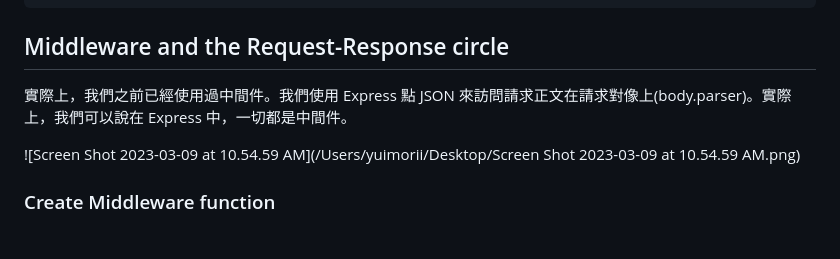
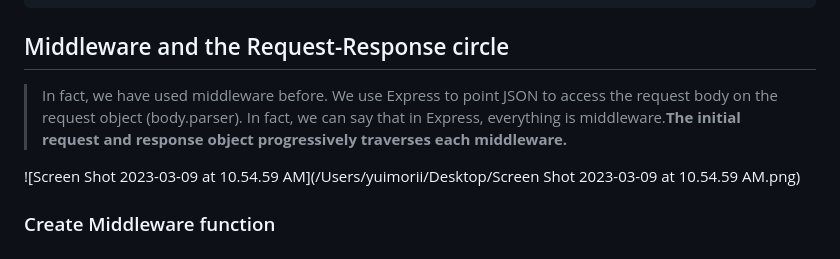
Before and after one commit to itsyuimorii/--TUTORIAL--DevOps-Beginners-to-Advanced-Decoding-DevOps-with-Projects, a Markdown page: 5-projects✨/TourApp.md, the part around the change. Drawn GitHub-style.

```diff
--- a/5-projects✨/TourApp.md
+++ b/5-projects✨/TourApp.md
@@ -475,7 +475,7 @@ app
 
 ## Middleware and the Request-Response circle
 
-實際上，我們之前已經使用過中間件。我們使用 Express 點 JSON 來訪問請求正文在請求對像上(body.parser)。實際上，我們可以說在 Express 中，一切都是中間件。
+> In fact, we have used middleware before. We use Express to point JSON to access the request body on the request object (body.parser). In fact, we can say that in Express, everything is middleware.**The initial request and response object progressively traverses each middleware.**
 
 ![Screen Shot 2023-03-09 at 10.54.59 AM](/Users/yuimorii/Desktop/Screen Shot 2023-03-09 at 10.54.59 AM.png)
 
```
